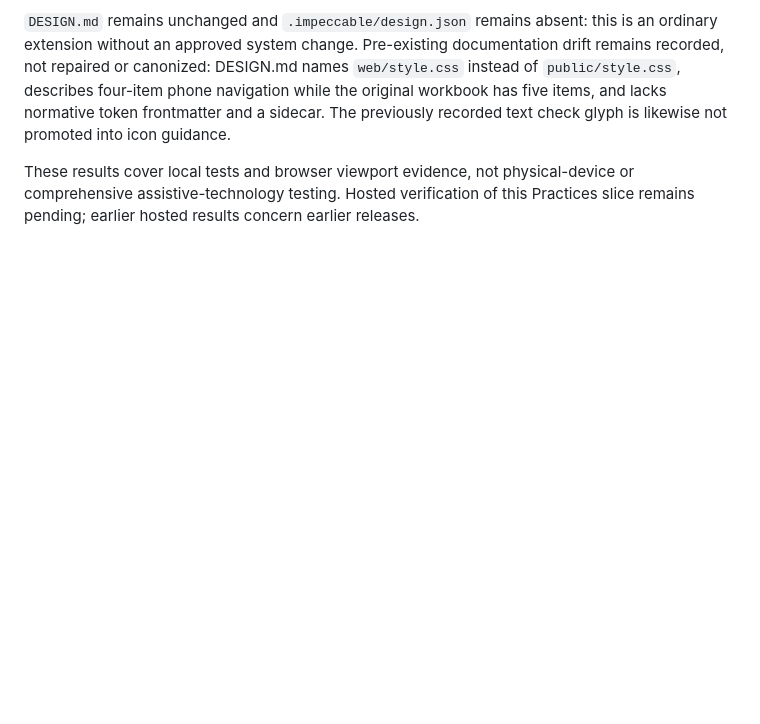
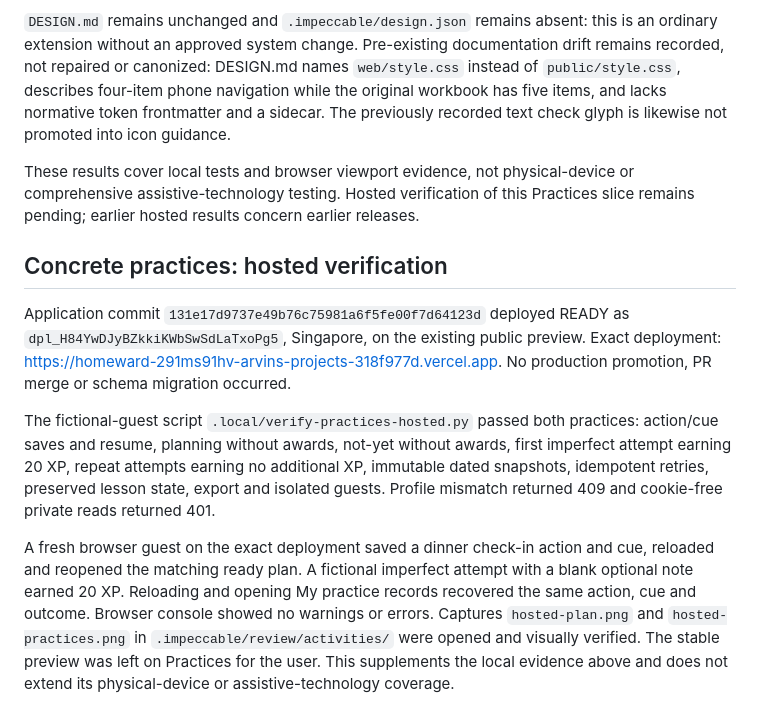
Before and after one commit to febriy/homeward, a Markdown page: VERIFICATION.md, the part around the change. Rendered like a GitHub page; blank space fills up the shorter version.

Commit message:
Record hosted practice verification

```diff
--- a/VERIFICATION.md
+++ b/VERIFICATION.md
@@ -133,3 +133,11 @@ The source and sampled renders preserve paper and forest colors, Georgia heading
 `DESIGN.md` remains unchanged and `.impeccable/design.json` remains absent: this is an ordinary extension without an approved system change. Pre-existing documentation drift remains recorded, not repaired or canonized: DESIGN.md names `web/style.css` instead of `public/style.css`, describes four-item phone navigation while the original workbook has five items, and lacks normative token frontmatter and a sidecar. The previously recorded text check glyph is likewise not promoted into icon guidance.
 
 These results cover local tests and browser viewport evidence, not physical-device or comprehensive assistive-technology testing. Hosted verification of this Practices slice remains pending; earlier hosted results concern earlier releases.
+
+## Concrete practices: hosted verification
+
+Application commit `131e17d9737e49b76c75981a6f5fe00f7d64123d` deployed READY as `dpl_H84YwDJyBZkkiKWbSwSdLaTxoPg5`, Singapore, on the existing public preview. Exact deployment: https://homeward-291ms91hv-arvins-projects-318f977d.vercel.app. No production promotion, PR merge or schema migration occurred.
+
+The fictional-guest script `.local/verify-practices-hosted.py` passed both practices: action/cue saves and resume, planning without awards, not-yet without awards, first imperfect attempt earning 20 XP, repeat attempts earning no additional XP, immutable dated snapshots, idempotent retries, preserved lesson state, export and isolated guests. Profile mismatch returned 409 and cookie-free private reads returned 401.
+
+A fresh browser guest on the exact deployment saved a dinner check-in action and cue, reloaded and reopened the matching ready plan. A fictional imperfect attempt with a blank optional note earned 20 XP. Reloading and opening My practice records recovered the same action, cue and outcome. Browser console showed no warnings or errors. Captures `hosted-plan.png` and `hosted-practices.png` in `.impeccable/review/activities/` were opened and visually verified. The stable preview was left on Practices for the user. This supplements the local evidence above and does not extend its physical-device or assistive-technology coverage.
```
